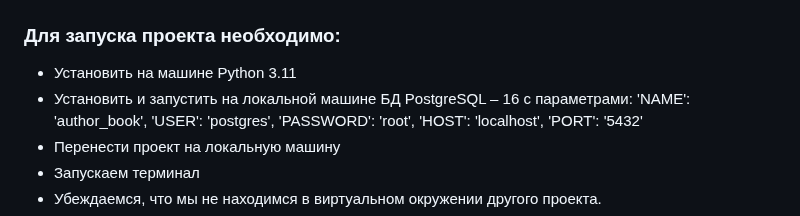
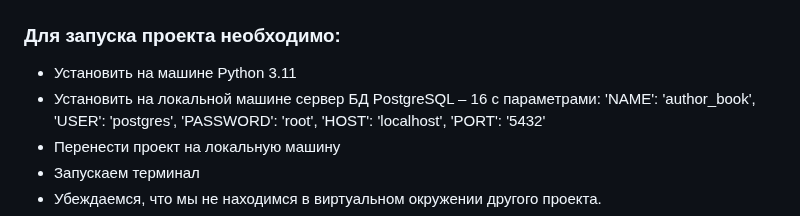
Before and after one commit to PavelHulevich/Test_Service_Author_Book, a Markdown page: README.md, the part around the change. GitHub-like rendering.

```diff
--- a/README.md
+++ b/README.md
@@ -3,7 +3,7 @@
 ###            Для запуска проекта необходимо:
 
 - Установить на машине Python 3.11
-- Установить и запустить на локальной машине БД PostgreSQL – 16 с параметрами:
+- Установить на локальной машине сервер БД PostgreSQL – 16 с параметрами:
         'NAME': 'author_book',
         'USER': 'postgres',
         'PASSWORD': 'root',
```
